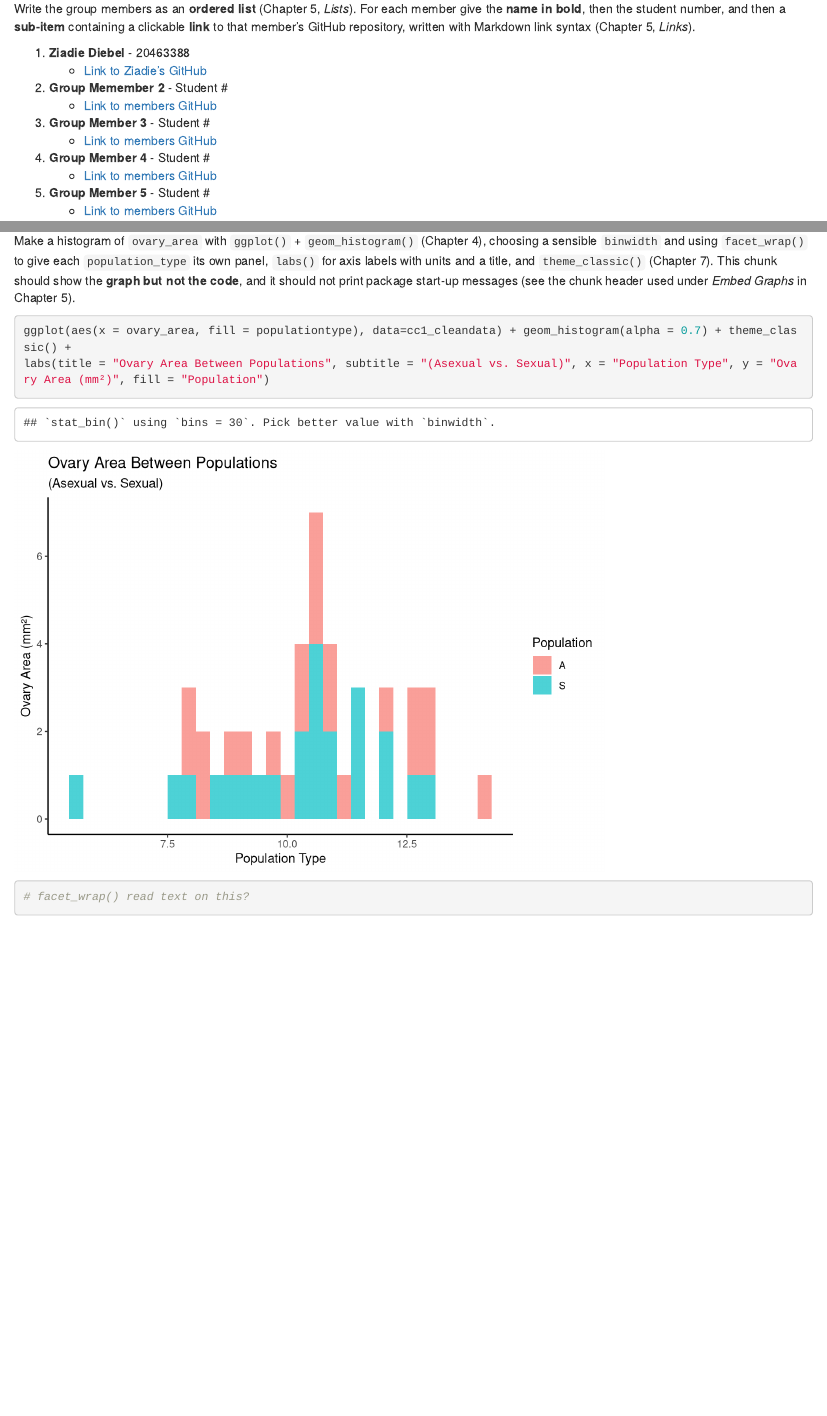
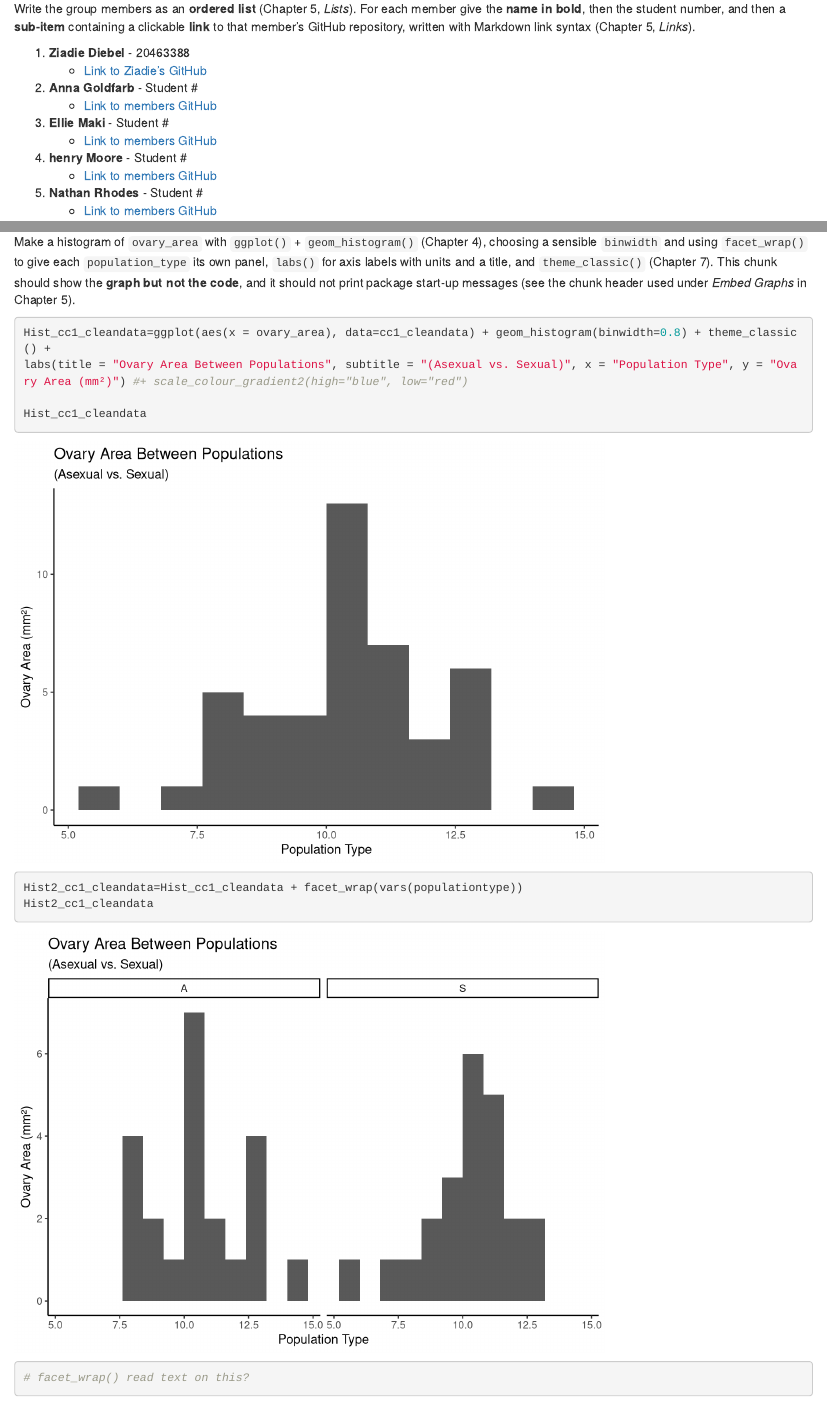
Before and after one commit to ziadiediebel-maker/BIOL343_CodingChallenges, an R Markdown document (BIOL343_Week3/Group3-CC2.Rmd): the page in a window 1100 px wide, from 680 px down, and a second part further down, joined at a grey line. Rendered offline with R 4.5, knitr and Pandoc, with nearby package versions; some code elsewhere in the file could not run offline.

Commit message:
BIOL343_Week3/Group3-CC2.Rmd

````diff
--- a/BIOL343_Week3/Group3-CC2.Rmd
+++ b/BIOL343_Week3/Group3-CC2.Rmd
@@ -32,13 +32,13 @@ Write the group members as an **ordered list** (Chapter 5, *Lists*). For each me
 
 1. **Ziadie Diebel** - 20463388
     + [Link to Ziadie's GitHub](https://github.com/ziadiediebel-maker/BIOL343_CodingChallenges)
-2. **Group Memember 2** - Student #
+2. **Anna Goldfarb** - Student #
     + [Link to members GitHub]()
-3. **Group Member 3** - Student #
+3. **Ellie Maki** - Student #
     + [Link to members GitHub]()
-4. **Group Member 4** - Student #
+4. **henry Moore** - Student #
     + [Link to members GitHub]()
-5. **Group Member 5** - Student #
+5. **Nathan Rhodes** - Student #
     + [Link to members GitHub]()
 
 # Setup chunk
@@ -125,9 +126,13 @@ knitr:kable(area_means, col.names=c("Population Type", "Mean Ovary Area", captio
 Make a histogram of `ovary_area` with `ggplot()` + `geom_histogram()` (Chapter 4), choosing a sensible `binwidth` and using `facet_wrap()` to give each `population_type` its own panel, `labs()` for axis labels with units and a title, and `theme_classic()` (Chapter 7). This chunk should show the **graph but not the code**, and it should not print package start-up messages (see the chunk header used under *Embed Graphs* in Chapter 5).
 
 ```{r area-histogram}
-ggplot(aes(x = ovary_area, fill = populationtype), data=cc1_cleandata) + geom_histogram(alpha = 0.7) + theme_classic() +
-labs(title = "Ovary Area Between Populations", subtitle = "(Asexual vs. Sexual)", x = "Population Type", y = "Ovary Area (mm²)", fill = "Population")
+Hist_cc1_cleandata=ggplot(aes(x = ovary_area), data=cc1_cleandata) + geom_histogram(binwidth=0.8) + theme_classic() +
+labs(title = "Ovary Area Between Populations", subtitle = "(Asexual vs. Sexual)", x = "Population Type", y = "Ovary Area (mm²)") #+ scale_colour_gradient2(high="blue", low="red")
 
+Hist_cc1_cleandata
+
+Hist2_cc1_cleandata=Hist_cc1_cleandata + facet_wrap(vars(populationtype))
+Hist2_cc1_cleandata
 # facet_wrap() read text on this?
 ```
 
````
Also changed, not shown: BIOL343_Week3/Group3-CC2.Rmd (3 more changed lines).
